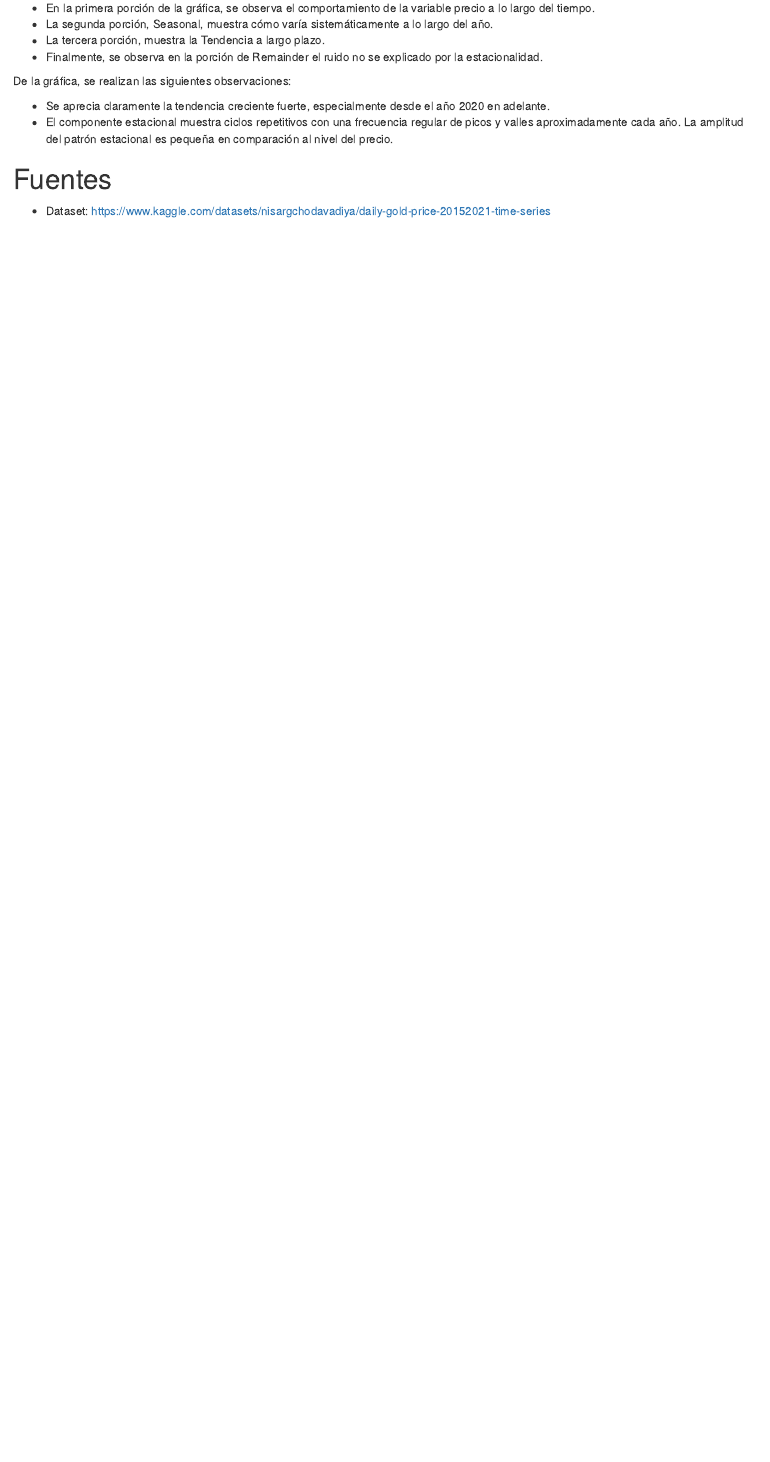
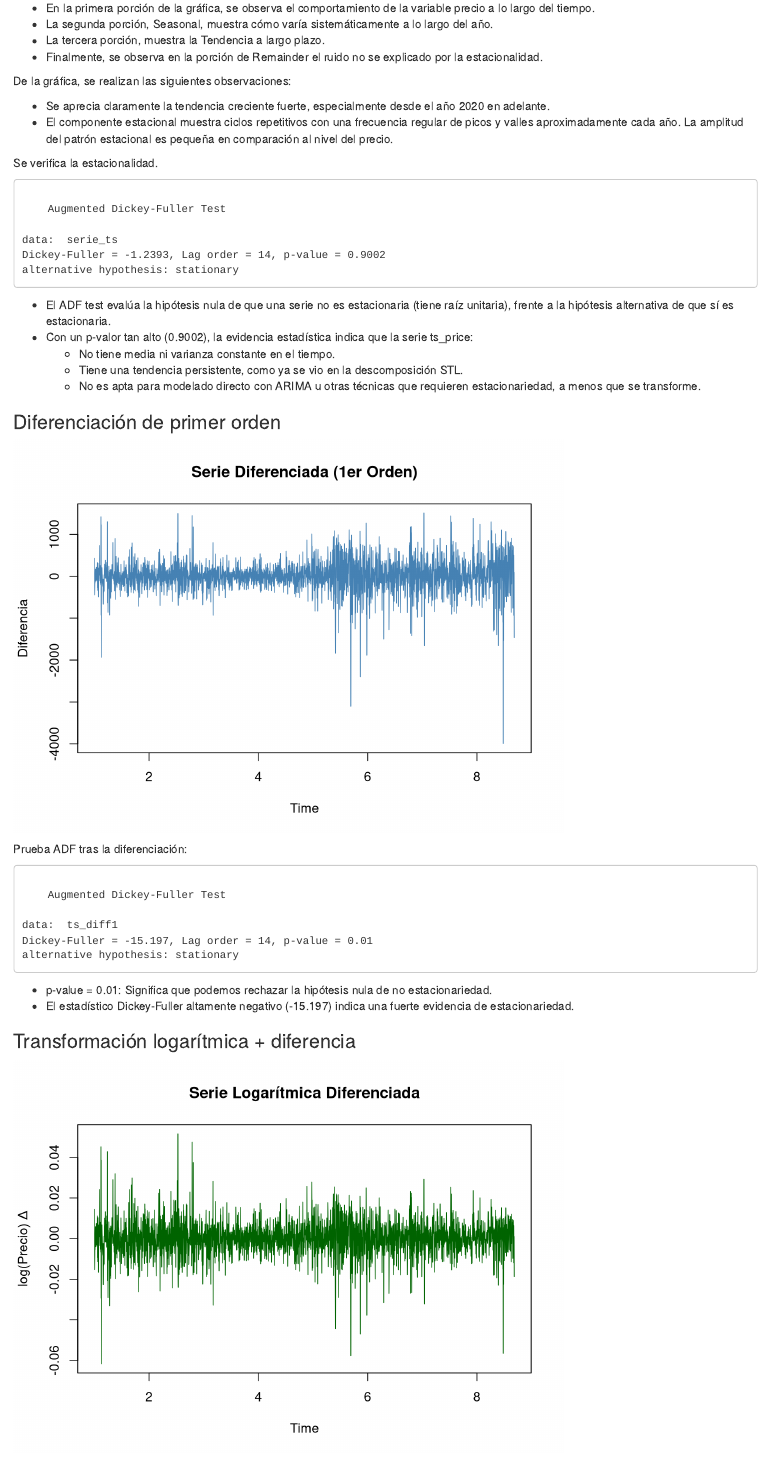
Before and after one commit to Chrismm1010/Series_Tiempo_PUJC, an R Markdown document (index.Rmd): the page in a window 1100 px wide, from 5970 px down. Rendered offline with R 4.5, knitr and Pandoc, with nearby package versions.

Commit message:
Tercera entrega: Finalizacion de la Exploracion de Datos

````diff
--- a/index.Rmd
+++ b/index.Rmd
@@ -217,3 +218,34 @@ De la gráfica, se realizan las siguientes observaciones:
 * Se aprecia claramente la tendencia creciente fuerte, especialmente desde el año 2020 en adelante.
 * El componente estacional muestra ciclos repetitivos con una frecuencia regular de picos y valles aproximadamente cada año. La amplitud del patrón estacional es pequeña en comparación al nivel del precio.
 
+Se verifica la estacionalidad.
+```{r 11}
+adf_test <- adf.test(serie_ts, alternative = "stationary")
+print(adf_test)
+```
+* El ADF test evalúa la hipótesis nula de que una serie no es estacionaria (tiene raíz unitaria), frente a la hipótesis alternativa de que sí es estacionaria.
+* Con un p-valor tan alto (0.9002), la evidencia estadística indica que la serie ts_price:
+  * No tiene media ni varianza constante en el tiempo.
+  * Tiene una tendencia persistente, como ya se vio en la descomposición STL.
+  * No es apta para modelado directo con ARIMA u otras técnicas que requieren estacionariedad, a menos que se transforme.
+
+### Diferenciación de primer orden
+```{r 12}
+ts_diff1 <- diff(serie_ts)
+plot(ts_diff1, main = "Serie Diferenciada (1er Orden)", ylab = "Diferencia", col = "steelblue")
+```
+
+Prueba ADF tras la diferenciación:
+```{r 13}
+adf_diff <- adf.test(ts_diff1, alternative = "stationary")
+print(adf_diff)
+```
+
+* p-value = 0.01: Significa que podemos rechazar la hipótesis nula de no estacionariedad.
+* El estadístico Dickey-Fuller altamente negativo (-15.197) indica una fuerte evidencia de estacionariedad.
+
+### Transformación logarítmica + diferencia
+```{r 14}
+ts_log <- log(serie_ts) #Convierte la serie en una escala proporcional, útil cuando hay crecimiento exponencial o varianza creciente.
+ts_log_diff <- diff(ts_log) #Calcula los retornos logarítmicos diarios, lo cual es común en análisis financiero.
+plot(ts_log_diff, main = "Serie Logarítmica Diferenciada", ylab = "log(Precio) Δ", col = "darkgreen")
````
Also changed, not shown: _main_files/figure-html/12-1.png (added), _main_files/figure-html/14-1.png (added), _main_files/figure-html/16-1.png (added), _main_files/figure-latex/10-1.pdf, _main_files/figure-latex/12-1.pdf (added), _main_files/figure-latex/14-1.pdf (added), _main_files/figure-latex/16-1.pdf (added), _main_files/figure-latex/4-1.pdf, _main_files/figure-latex/5-1.pdf, _main_files/figure-latex/6-1.pdf, _main_files/figure-latex/8-1.pdf, _main_files/figure-latex/9-1.pdf, docs/_main.tex, docs/reference-keys.txt, 2 more files, 11 other files.
